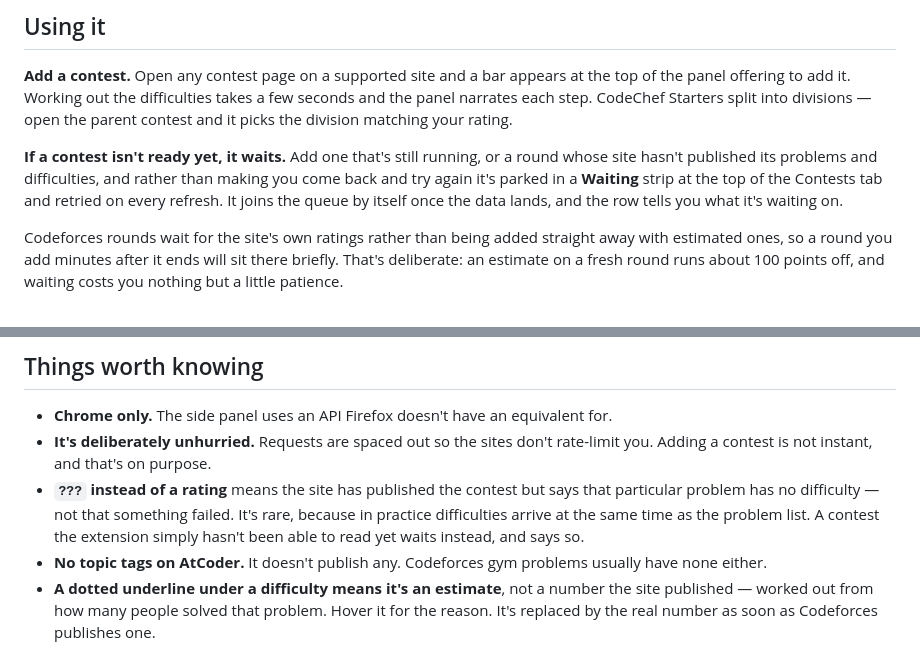
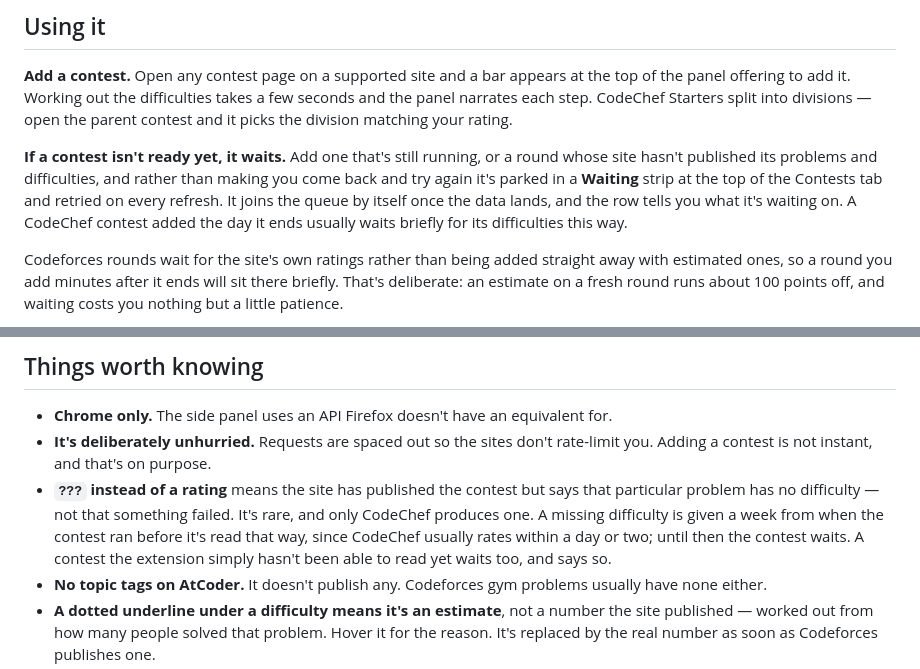
Before and after one commit to jain-arham-hsr/upsolve-tracker, a Markdown page: README.md, 2 parts joined by grey strips. Rendered like a GitHub page.

```diff
--- a/README.md
+++ b/README.md
@@ -79,7 +79,8 @@ picks the division matching your rating.
 site hasn't published its problems and difficulties, and rather than making you come back
 and try again it's parked in a **Waiting** strip at the top of the Contests tab and retried
 on every refresh. It joins the queue by itself once the data lands, and the row tells you
-what it's waiting on.
+what it's waiting on. A CodeChef contest added the day it ends usually waits briefly for its
+difficulties this way.
 
 Codeforces rounds wait for the site's own ratings rather than being added straight away with
 estimated ones, so a round you add minutes after it ends will sit there briefly. That's
@@ -114,9 +115,11 @@ Settings and it stays current by itself.
 - **It's deliberately unhurried.** Requests are spaced out so the sites don't rate-limit you.
   Adding a contest is not instant, and that's on purpose.
 - **`???` instead of a rating** means the site has published the contest but says that
-  particular problem has no difficulty — not that something failed. It's rare, because in
-  practice difficulties arrive at the same time as the problem list. A contest the extension
-  simply hasn't been able to read yet waits instead, and says so.
+  particular problem has no difficulty — not that something failed. It's rare, and only
+  CodeChef produces one. A missing difficulty is given a week from when the contest ran
+  before it's read that way, since CodeChef usually rates within a day or two; until then
+  the contest waits. A contest the extension simply hasn't been able to read yet waits too,
+  and says so.
 - **No topic tags on AtCoder.** It doesn't publish any. Codeforces gym problems usually have
   none either.
 - **A dotted underline under a difficulty means it's an estimate**, not a number the site
```
Also changed, not shown: CLAUDE.md (+1 -1 lines), DATA.md (+11 -3 lines).
